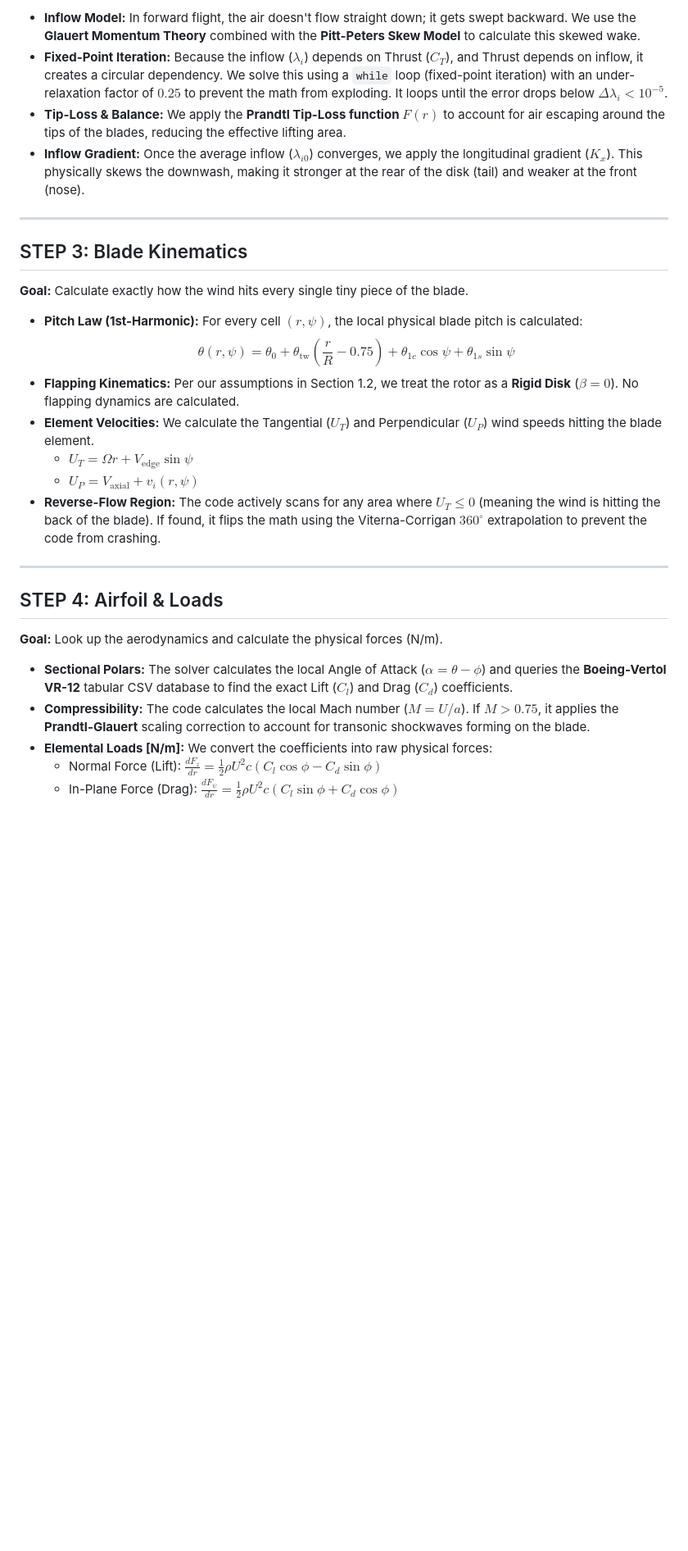
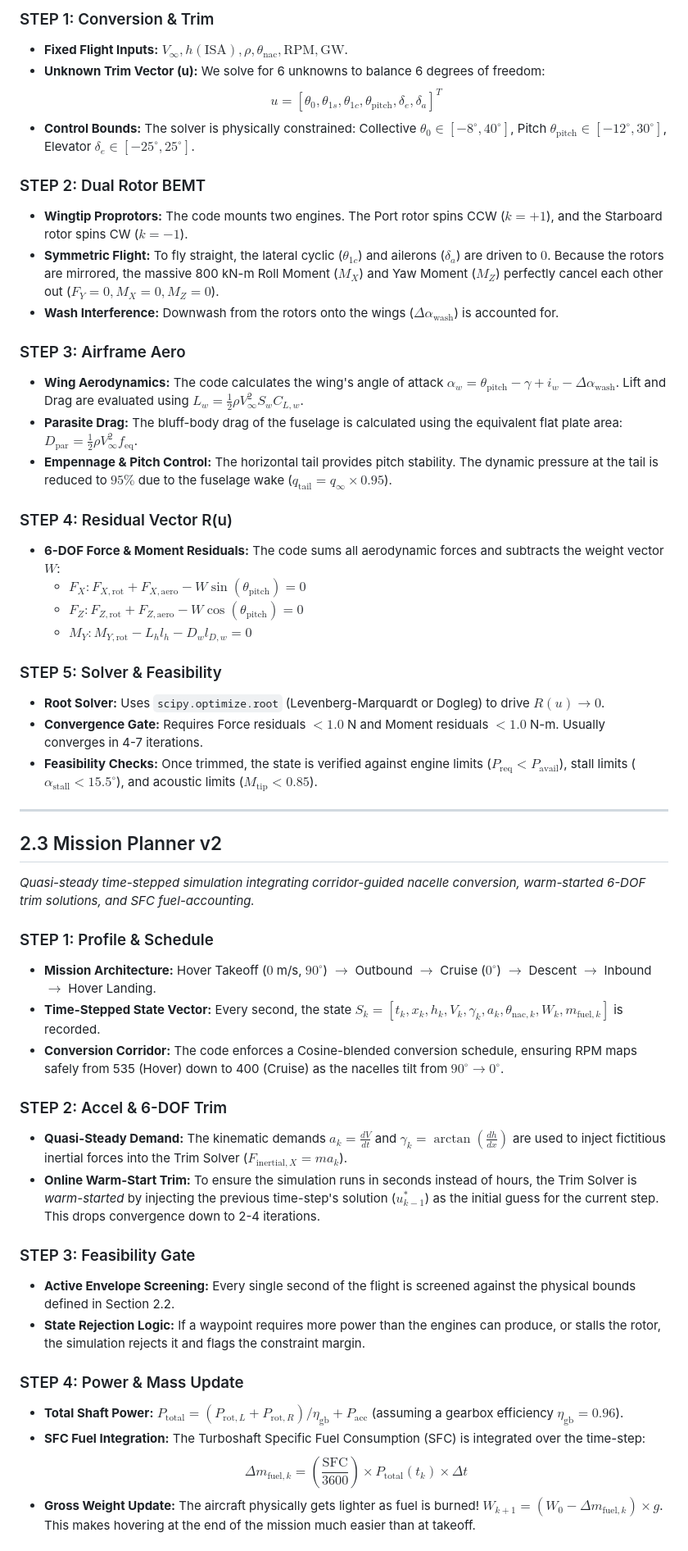
Before and after one commit to aryan90379/tiltrotor-milestone-2, a Markdown page: Section2_Code_Walkthrough.md, the part around one of its changes. Shown at 82% size. Rendered like a GitHub page; blank space fills up the shorter version.

Commit message:
Completely overhaul Section 2 Walkthrough to include full architecture for BEMT, Trim Solver, and Mission Planner

```diff
--- a/Section2_Code_Walkthrough.md
+++ b/Section2_Code_Walkthrough.md
@@ -23,30 +43,52 @@ The code strictly follows the 5-step pipeline outlined in **Section 2.1** to sol
 
-*   **Inflow Model:** In forward flight, the air doesn't flow straight down; it gets swept backward. We use the **Glauert Momentum Theory** combined with the **Pitt-Peters Skew Model** to calculate this skewed wake.
-*   **Fixed-Point Iteration:** Because the inflow ($\lambda_i$) depends on Thrust ($C_T$), and Thrust depends on inflow, it creates a circular dependency. We solve this using a `while` loop (fixed-point iteration) with an under-relaxation factor of $0.25$ to prevent the math from exploding. It loops until the error drops below $\Delta\lambda_i < 10^{-5}$.
-*   **Tip-Loss & Balance:** We apply the **Prandtl Tip-Loss function $F(r)$** to account for air escaping around the tips of the blades, reducing the effective lifting area.
-*   **Inflow Gradient:** Once the average inflow ($\lambda_{i0}$) converges, we apply the longitudinal gradient ($K_x$). This physically skews the downwash, making it stronger at the rear of the disk (tail) and weaker at the front (nose).
+### STEP 1: Conversion & Trim
+*   **Fixed Flight Inputs:** $V_\infty, h(\text{ISA}), \rho, \theta_{\text{nac}}, \text{RPM}, \text{GW}$.
+*   **Unknown Trim Vector (u):** We solve for 6 unknowns to balance 6 degrees of freedom:
+    $$ u = [\theta_0, \theta_{1s}, \theta_{1c}, \theta_{\text{pitch}}, \delta_e, \delta_a]^T $$
+*   **Control Bounds:** The solver is physically constrained: Collective $\theta_0 \in [-8^\circ, 40^\circ]$, Pitch $\theta_{\text{pitch}} \in [-12^\circ, 30^\circ]$, Elevator $\delta_e \in [-25^\circ, 25^\circ]$.
+
+### STEP 2: Dual Rotor BEMT
+*   **Wingtip Proprotors:** The code mounts two engines. The Port rotor spins CCW ($k=+1$), and the Starboard rotor spins CW ($k=-1$).
+*   **Symmetric Flight:** To fly straight, the lateral cyclic ($\theta_{1c}$) and ailerons ($\delta_a$) are driven to $0$. Because the rotors are mirrored, the massive 800 kN-m Roll Moment ($M_X$) and Yaw Moment ($M_Z$) perfectly cancel each other out ($F_Y=0, M_X=0, M_Z=0$).
+*   **Wash Interference:** Downwash from the rotors onto the wings ($\Delta\alpha_{\text{wash}}$) is accounted for.
+
+### STEP 3: Airframe Aero
+*   **Wing Aerodynamics:** The code calculates the wing's angle of attack $\alpha_w = \theta_{\text{pitch}} - \gamma + i_w - \Delta\alpha_{\text{wash}}$. Lift and Drag are evaluated using $L_w = \frac{1}{2} \rho V_\infty^2 S_w C_{L,w}$.
+*   **Parasite Drag:** The bluff-body drag of the fuselage is calculated using the equivalent flat plate area: $D_{\text{par}} = \frac{1}{2} \rho V_\infty^2 f_{\text{eq}}$.
+*   **Empennage & Pitch Control:** The horizontal tail provides pitch stability. The dynamic pressure at the tail is reduced to $95\%$ due to the fuselage wake ($q_{\text{tail}} = q_\infty \times 0.95$).
+
+### STEP 4: Residual Vector R(u)
+*   **6-DOF Force & Moment Residuals:** The code sums all aerodynamic forces and subtracts the weight vector $W$:
+    *   $F_X: F_{X,\text{rot}} + F_{X,\text{aero}} - W \sin(\theta_{\text{pitch}}) = 0$
+    *   $F_Z: F_{Z,\text{rot}} + F_{Z,\text{aero}} - W \cos(\theta_{\text{pitch}}) = 0$
+    *   $M_Y: M_{Y,\text{rot}} - L_h l_h - D_w l_{D,w} = 0$
+
+### STEP 5: Solver & Feasibility
+*   **Root Solver:** Uses `scipy.optimize.root` (Levenberg-Marquardt or Dogleg) to drive $R(u) \to 0$.
+*   **Convergence Gate:** Requires Force residuals $< 1.0$ N and Moment residuals $< 1.0$ N-m. Usually converges in 4-7 iterations.
+*   **Feasibility Checks:** Once trimmed, the state is verified against engine limits ($P_{\text{req}} < P_{\text{avail}}$), stall limits ($\alpha_{\text{stall}} < 15.5^\circ$), and acoustic limits ($M_{\text{tip}} < 0.85$).
 
 ---
 
-## STEP 3: Blade Kinematics
-**Goal:** Calculate exactly how the wind hits every single tiny piece of the blade.
+## 2.3 Mission Planner v2
+*Quasi-steady time-stepped simulation integrating corridor-guided nacelle conversion, warm-started 6-DOF trim solutions, and SFC fuel-accounting.*
 
-*   **Pitch Law (1st-Harmonic):** For every cell $(r, \psi)$, the local physical blade pitch is calculated:
-    $$ \theta(r, \psi) = \theta_0 + \theta_{\text{tw}}\left(\frac{r}{R} - 0.75\right) + \theta_{1c} \cos\psi + \theta_{1s} \sin\psi $$
-*   **Flapping Kinematics:** Per our assumptions in Section 1.2, we treat the rotor as a **Rigid Disk** ($\beta = 0$). No flapping dynamics are calculated.
-*   **Element Velocities:** We calculate the Tangential ($U_T$) and Perpendicular ($U_P$) wind speeds hitting the blade element.
-    *   $U_T = \Omega r + V_{\text{edge}} \sin\psi$
-    *   $U_P = V_{\text{axial}} + v_i(r, \psi)$
-*   **Reverse-Flow Region:** The code actively scans for any area where $U_T \le 0$ (meaning the wind is hitting the back of the blade). If found, it flips the math using the Viterna-Corrigan $360^\circ$ extrapolation to prevent the code from crashing.
+### STEP 1: Profile & Schedule
+*   **Mission Architecture:** Hover Takeoff ($0$ m/s, $90^\circ$) $\to$ Outbound $\to$ Cruise ($0^\circ$) $\to$ Descent $\to$ Inbound $\to$ Hover Landing.
+*   **Time-Stepped State Vector:** Every second, the state $S_k = [t_k, x_k, h_k, V_k, \gamma_k, a_k, \theta_{\text{nac}, k}, W_k, m_{\text{fuel}, k}]$ is recorded.
+*   **Conversion Corridor:** The code enforces a Cosine-blended conversion schedule, ensuring RPM maps safely from 535 (Hover) down to 400 (Cruise) as the nacelles tilt from $90^\circ \to 0^\circ$.
 
----
+### STEP 2: Accel & 6-DOF Trim
+*   **Quasi-Steady Demand:** The kinematic demands $a_k = \frac{dV}{dt}$ and $\gamma_k = \arctan(\frac{dh}{dx})$ are used to inject fictitious inertial forces into the Trim Solver ($F_{\text{inertial}, X} = m a_k$).
+*   **Online Warm-Start Trim:** To ensure the simulation runs in seconds instead of hours, the Trim Solver is *warm-started* by injecting the previous time-step's solution ($u_{k-1}^*$) as the initial guess for the current step. This drops convergence down to 2-4 iterations.
 
-## STEP 4: Airfoil & Loads
-**Goal:** Look up the aerodynamics and calculate the physical forces (N/m).
+### STEP 3: Feasibility Gate
+*   **Active Envelope Screening:** Every single second of the flight is screened against the physical bounds defined in Section 2.2.
+*   **State Rejection Logic:** If a waypoint requires more power than the engines can produce, or stalls the rotor, the simulation rejects it and flags the constraint margin.
 
-*   **Sectional Polars:** The solver calculates the local Angle of Attack ($\alpha = \theta - \phi$) and queries the **Boeing-Vertol VR-12** tabular CSV database to find the exact Lift ($C_l$) and Drag ($C_d$) coefficients.
-*   **Compressibility:** The code calculates the local Mach number ($M = U/a$). If $M > 0.75$, it applies the **Prandtl-Glauert** scaling correction to account for transonic shockwaves forming on the blade.
-*   **Elemental Loads [N/m]:** We convert the coefficients into raw physical forces:
-    *   Normal Force (Lift): $\frac{dF_z}{dr} = \frac{1}{2}\rho U^2 c (C_l \cos\phi - C_d \sin\phi)$
-    *   In-Plane Force (Drag): $\frac{dF_\psi}{dr} = \frac{1}{2}\rho U^2 c (C_l \sin\phi + C_d \cos\phi)$
+### STEP 4: Power & Mass Update
+*   **Total Shaft Power:** $P_{\text{total}} = (P_{\text{rot},L} + P_{\text{rot},R}) / \eta_{\text{gb}} + P_{\text{acc}}$ (assuming a gearbox efficiency $\eta_{\text{gb}} = 0.96$).
+*   **SFC Fuel Integration:** The Turboshaft Specific Fuel Consumption (SFC) is integrated over the time-step:
+    $$ \Delta m_{\text{fuel}, k} = \left(\frac{\text{SFC}}{3600}\right) \times P_{\text{total}}(t_k) \times \Delta t $$
+*   **Gross Weight Update:** The aircraft physically gets lighter as fuel is burned! $W_{k+1} = (W_0 - \Delta m_{\text{fuel}, k}) \times g$. This makes hovering at the end of the mission much easier than at takeoff.
 
```
Also changed, not shown: other parts of Section2_Code_Walkthrough.md (+37 -24 lines).
